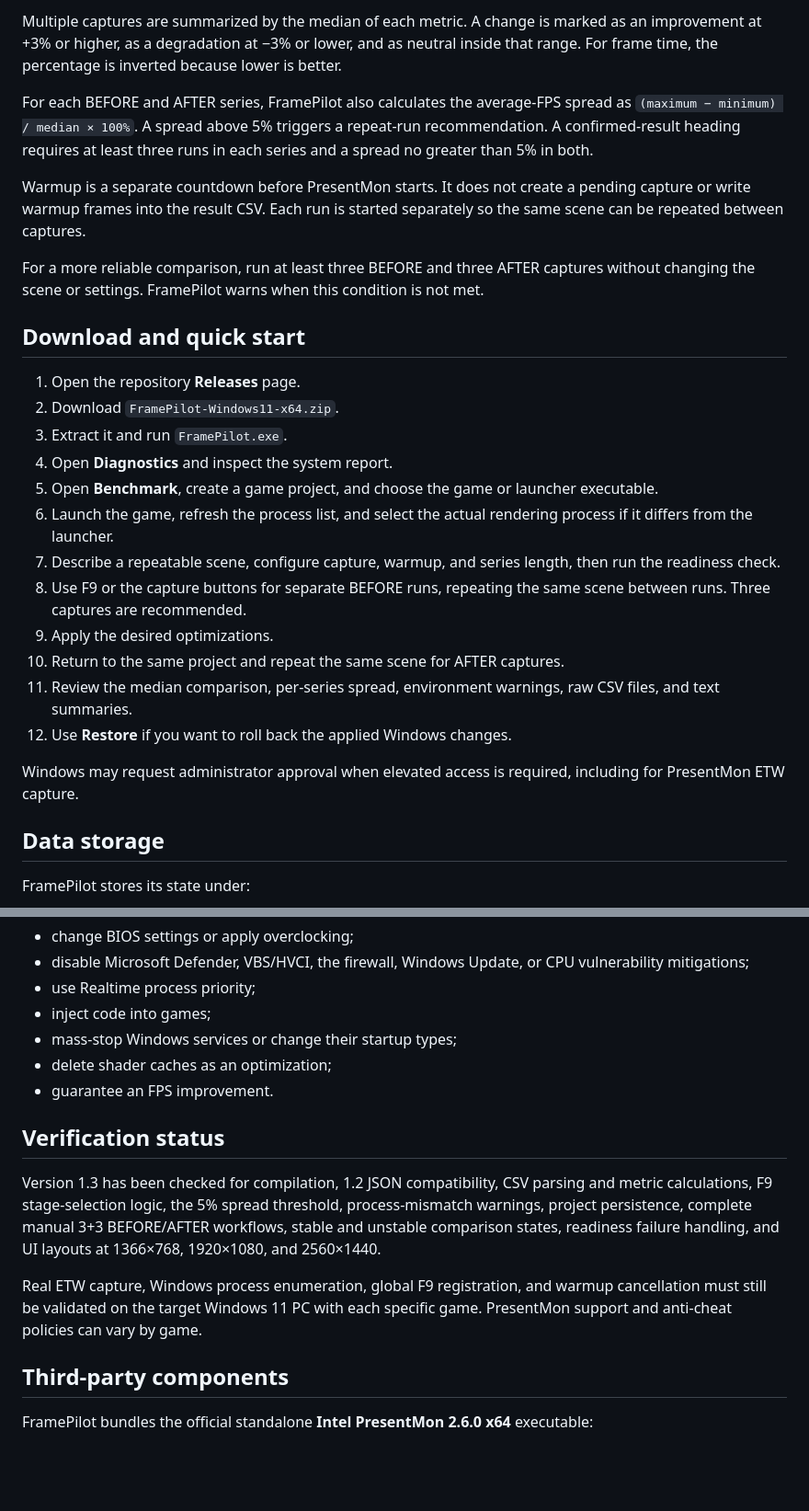
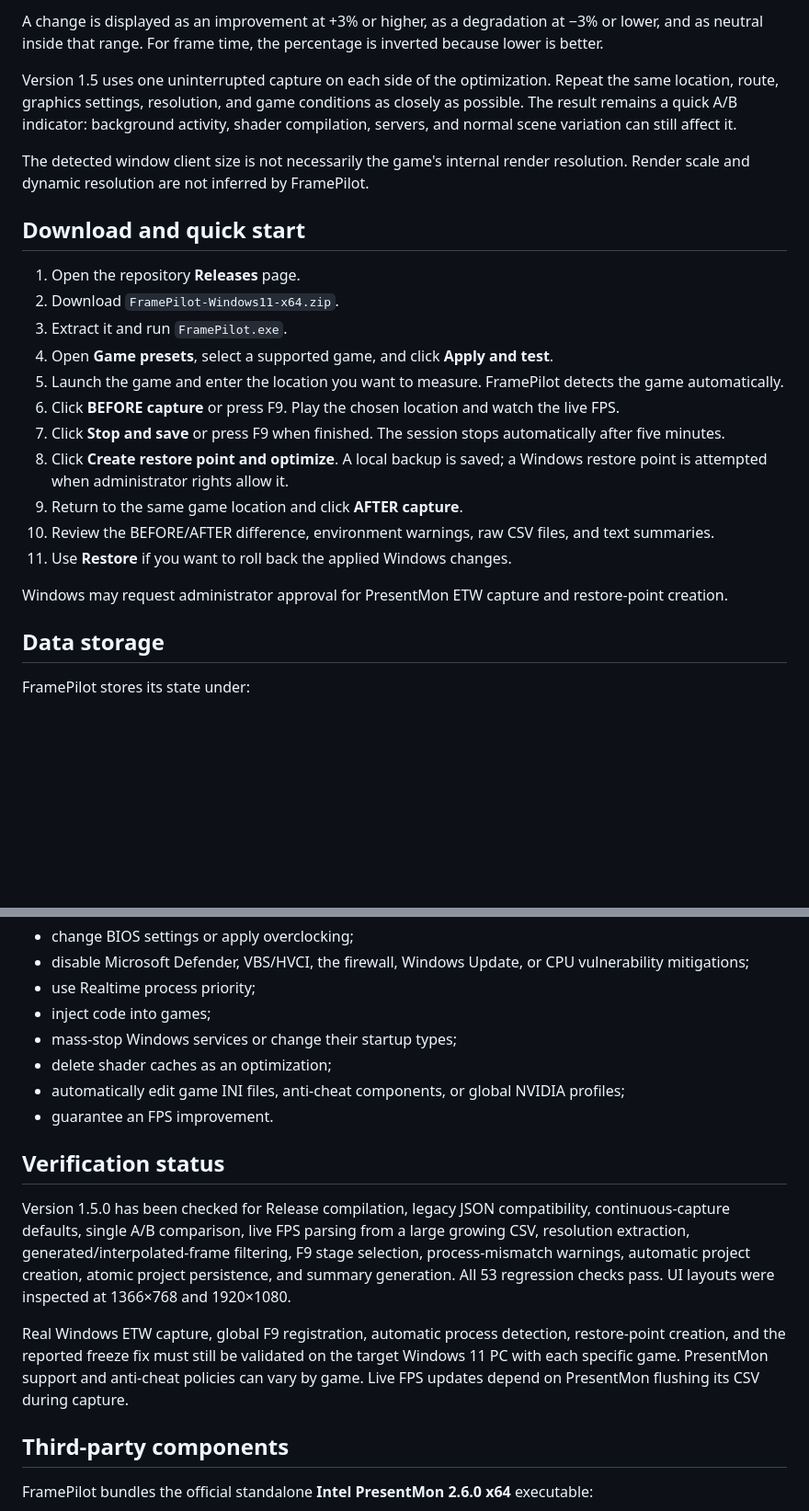
Before and after one commit to jhonboo233-cpu/FramePilot, a Markdown page: README.md, 2 parts joined by grey strips. Shown at 92% size. Drawn GitHub-style; blank space fills up the shorter version.

```diff
--- a/README.md
+++ b/README.md
@@ -55,28 +52,25 @@ FramePilot calculates average FPS from the arithmetic mean of valid frame times.
 
-Multiple captures are summarized by the median of each metric. A change is marked as an improvement at +3% or higher, as a degradation at −3% or lower, and as neutral inside that range. For frame time, the percentage is inverted because lower is better.
+A change is displayed as an improvement at +3% or higher, as a degradation at −3% or lower, and as neutral inside that range. For frame time, the percentage is inverted because lower is better.
 
-For each BEFORE and AFTER series, FramePilot also calculates the average-FPS spread as `(maximum − minimum) / median × 100%`. A spread above 5% triggers a repeat-run recommendation. A confirmed-result heading requires at least three runs in each series and a spread no greater than 5% in both.
+Version 1.5 uses one uninterrupted capture on each side of the optimization. Repeat the same location, route, graphics settings, resolution, and game conditions as closely as possible. The result remains a quick A/B indicator: background activity, shader compilation, servers, and normal scene variation can still affect it.
 
-Warmup is a separate countdown before PresentMon starts. It does not create a pending capture or write warmup frames into the result CSV. Each run is started separately so the same scene can be repeated between captures.
-
-For a more reliable comparison, run at least three BEFORE and three AFTER captures without changing the scene or settings. FramePilot warns when this condition is not met.
+The detected window client size is not necessarily the game's internal render resolution. Render scale and dynamic resolution are not inferred by FramePilot.
 
 ## Download and quick start
 
 1. Open the repository **Releases** page.
 2. Download `FramePilot-Windows11-x64.zip`.
 3. Extract it and run `FramePilot.exe`.
-4. Open **Diagnostics** and inspect the system report.
-5. Open **Benchmark**, create a game project, and choose the game or launcher executable.
-6. Launch the game, refresh the process list, and select the actual rendering process if it differs from the launcher.
-7. Describe a repeatable scene, configure capture, warmup, and series length, then run the readiness check.
-8. Use F9 or the capture buttons for separate BEFORE runs, repeating the same scene between runs. Three captures are recommended.
-9. Apply the desired optimizations.
-10. Return to the same project and repeat the same scene for AFTER captures.
-11. Review the median comparison, per-series spread, environment warnings, raw CSV files, and text summaries.
-12. Use **Restore** if you want to roll back the applied Windows changes.
+4. Open **Game presets**, select a supported game, and click **Apply and test**.
+5. Launch the game and enter the location you want to measure. FramePilot detects the game automatically.
+6. Click **BEFORE capture** or press F9. Play the chosen location and watch the live FPS.
+7. Click **Stop and save** or press F9 when finished. The session stops automatically after five minutes.
+8. Click **Create restore point and optimize**. A local backup is saved; a Windows restore point is attempted when administrator rights allow it.
+9. Return to the same game location and click **AFTER capture**.
+10. Review the BEFORE/AFTER difference, environment warnings, raw CSV files, and text summaries.
+11. Use **Restore** if you want to roll back the applied Windows changes.
 
-Windows may request administrator approval when elevated access is required, including for PresentMon ETW capture.
+Windows may request administrator approval for PresentMon ETW capture and restore-point creation.
 
 ## Data storage
 
@@ -134,13 +128,14 @@ FramePilot does not:
 - inject code into games;
 - mass-stop Windows services or change their startup types;
 - delete shader caches as an optimization;
+- automatically edit game INI files, anti-cheat components, or global NVIDIA profiles;
 - guarantee an FPS improvement.
 
 ## Verification status
 
-Version 1.3 has been checked for compilation, 1.2 JSON compatibility, CSV parsing and metric calculations, F9 stage-selection logic, the 5% spread threshold, process-mismatch warnings, project persistence, complete manual 3+3 BEFORE/AFTER workflows, stable and unstable comparison states, readiness failure handling, and UI layouts at 1366×768, 1920×1080, and 2560×1440.
+Version 1.5.0 has been checked for Release compilation, legacy JSON compatibility, continuous-capture defaults, single A/B comparison, live FPS parsing from a large growing CSV, resolution extraction, generated/interpolated-frame filtering, F9 stage selection, process-mismatch warnings, automatic project creation, atomic project persistence, and summary generation. All 53 regression checks pass. UI layouts were inspected at 1366×768 and 1920×1080.
 
-Real ETW capture, Windows process enumeration, global F9 registration, and warmup cancellation must still be validated on the target Windows 11 PC with each specific game. PresentMon support and anti-cheat policies can vary by game.
+Real Windows ETW capture, global F9 registration, automatic process detection, restore-point creation, and the reported freeze fix must still be validated on the target Windows 11 PC with each specific game. PresentMon support and anti-cheat policies can vary by game. Live FPS updates depend on PresentMon flushing its CSV during capture.
 
 ## Third-party components
 
```
Also changed, not shown: other parts of README.md (+19 -22 lines), docs/images/framepilot-benchmark.png, 10 other files.
